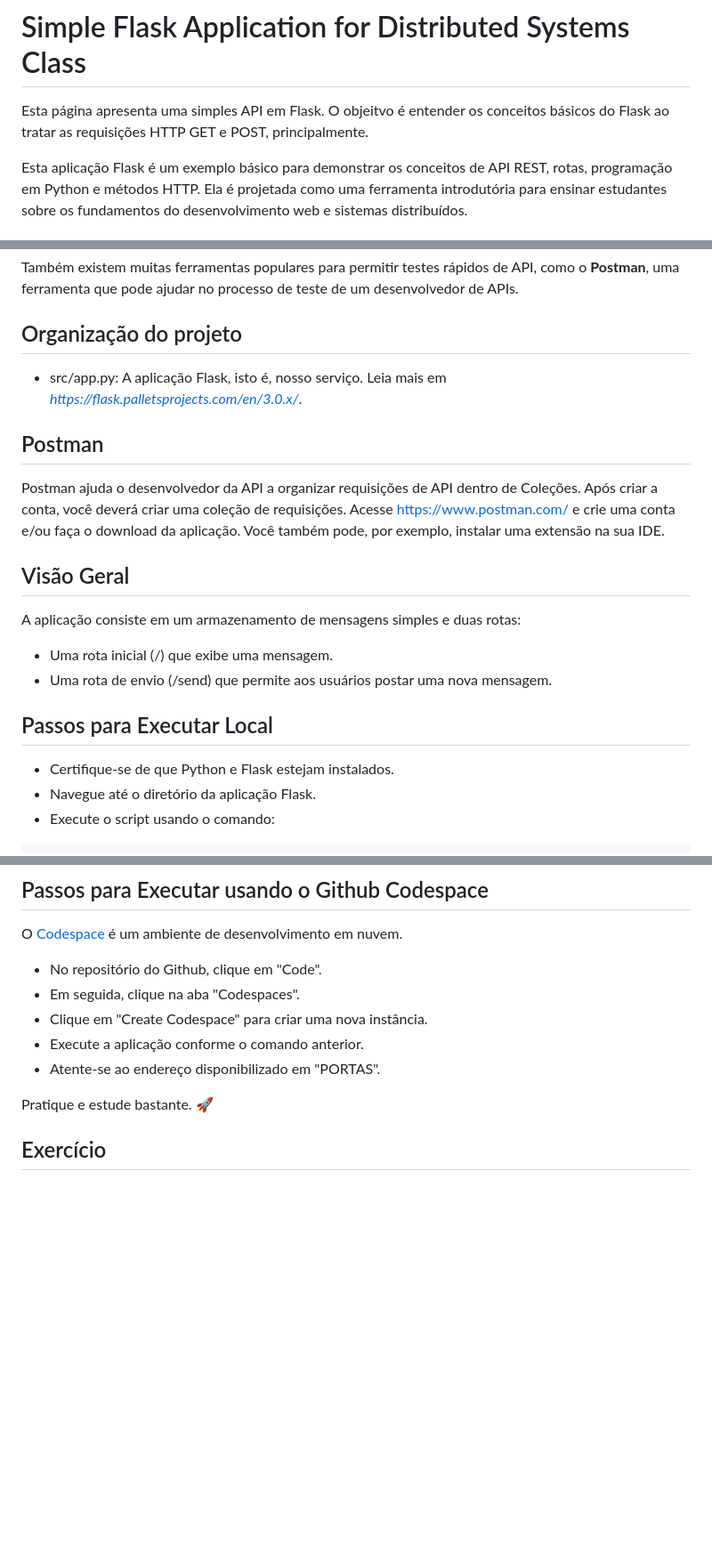
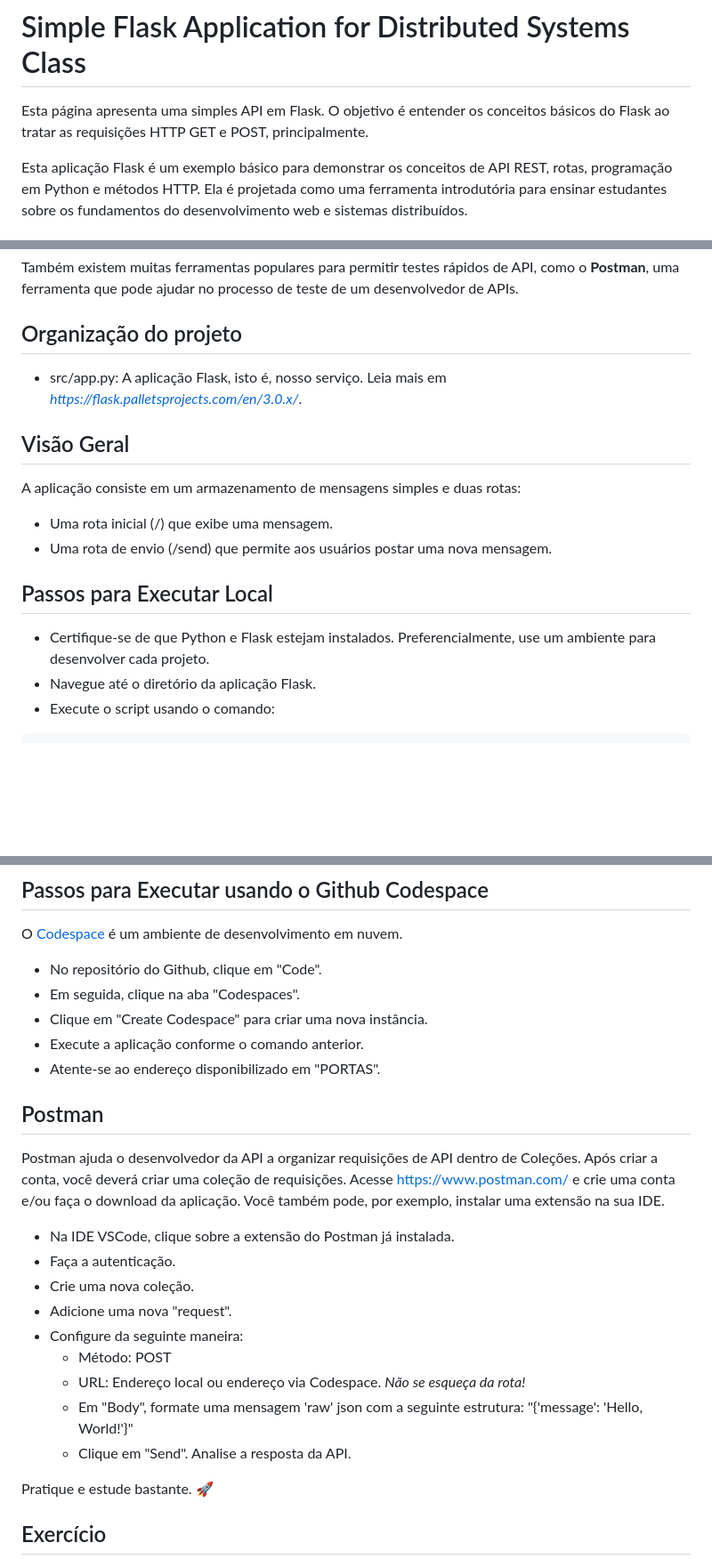
Before and after one commit to gustavoafernandes/distributed_system_class, a Markdown page: hello_world/README.md, 3 parts joined by grey strips. Shown at 89% size. Rendered like a GitHub page; blank space fills up the shorter version.

Commit message:
[hello-world] updating readme

````diff
--- a/hello_world/README.md
+++ b/hello_world/README.md
@@ -1,6 +1,6 @@
 # Simple Flask Application for Distributed Systems Class
 
-Esta página apresenta uma simples API em Flask. O objeitvo é entender os conceitos básicos do Flask ao tratar as requisições HTTP GET e POST, principalmente.
+Esta página apresenta uma simples API em Flask. O objetivo é entender os conceitos básicos do Flask ao tratar as requisições HTTP GET e POST, principalmente.
 
 Esta aplicação Flask é um exemplo básico para demonstrar os conceitos de API REST, rotas, programação em Python e métodos HTTP. Ela é projetada como uma ferramenta introdutória para ensinar estudantes sobre os fundamentos do desenvolvimento web e sistemas distribuídos.
 
@@ -26,10 +26,6 @@ Também existem muitas ferramentas populares para permitir testes rápidos de AP
 
 * src/app.py: A aplicação Flask, isto é, nosso serviço. Leia mais em *https://flask.palletsprojects.com/en/3.0.x/*.
 
-## Postman
-
-Postman ajuda o desenvolvedor da API a organizar requisições de API dentro de Coleções. Após criar a conta, você deverá criar uma coleção de requisições. Acesse https://www.postman.com/ e crie uma conta e/ou faça o download da aplicação. Você também pode, por exemplo, instalar uma extensão na sua IDE.
-
 ## Visão Geral
 
 A aplicação consiste em um armazenamento de mensagens simples e duas rotas:
@@ -39,7 +35,7 @@ A aplicação consiste em um armazenamento de mensagens simples e duas rotas:
 
 ## Passos para Executar Local
 
-- Certifique-se de que Python e Flask estejam instalados.
+- Certifique-se de que Python e Flask estejam instalados. Preferencialmente, use um ambiente para desenvolver cada projeto.
 - Navegue até o diretório da aplicação Flask.
 - Execute o script usando o comando:
 ```
@@ -57,6 +53,20 @@ O [Codespace](https://github.com/codespaces) é um ambiente de desenvolvimento e
 - Execute a aplicação conforme o comando anterior.
 - Atente-se ao endereço disponibilizado em "PORTAS".
 
+## Postman
+
+Postman ajuda o desenvolvedor da API a organizar requisições de API dentro de Coleções. Após criar a conta, você deverá criar uma coleção de requisições. Acesse https://www.postman.com/ e crie uma conta e/ou faça o download da aplicação. Você também pode, por exemplo, instalar uma extensão na sua IDE.
+
+- Na IDE VSCode, clique sobre a extensão do Postman já instalada.
+- Faça a autenticação.
+- Crie uma nova coleção.
+- Adicione uma nova "request".
+- Configure da seguinte maneira:
+   - Método: POST
+   - URL: Endereço local ou endereço via Codespace. *Não se esqueça da rota!*
+   - Em "Body", formate uma mensagem 'raw' json com a seguinte estrutura: "{'message': 'Hello, World!'}"
+   - Clique em "Send". Analise a resposta da API.
+
 Pratique e estude bastante. :rocket:
 
 ## Exercício
````
Also changed, not shown: other parts of hello_world/README.md (+1 -1 lines).
